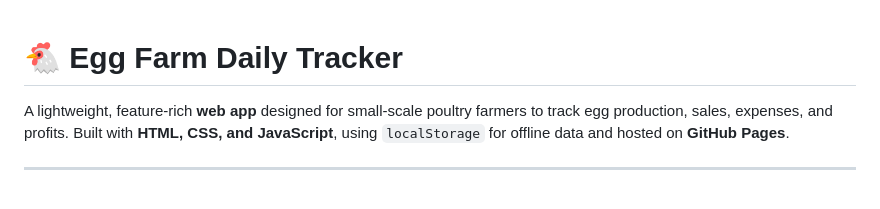
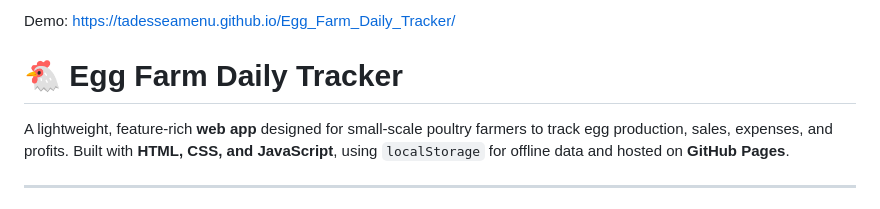
Before and after one commit to tadesseAmenu/ChickenFarm, a Markdown page: README.md, the part around the change. Rendered like a GitHub page.

```diff
--- a/README.md
+++ b/README.md
@@ -1,4 +1,4 @@
-
+Demo: https://tadesseamenu.github.io/Egg_Farm_Daily_Tracker/
 # 🐔 Egg Farm Daily Tracker
 
 A lightweight, feature-rich **web app** designed for small-scale poultry farmers to track egg production, sales, expenses, and profits. Built with **HTML, CSS, and JavaScript**, using `localStorage` for offline data and hosted on **GitHub Pages**.
```
